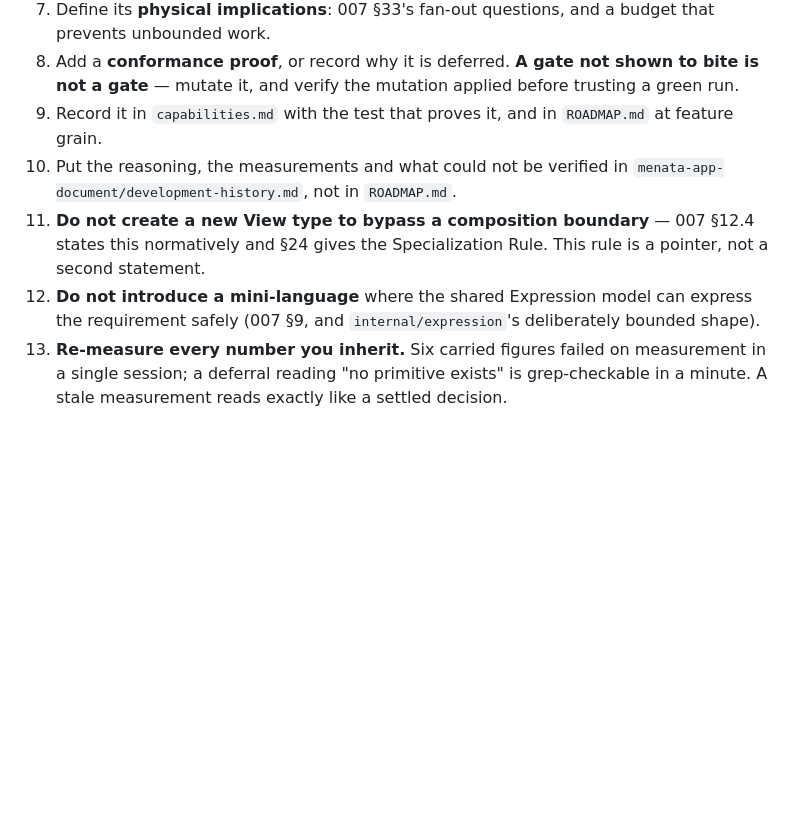
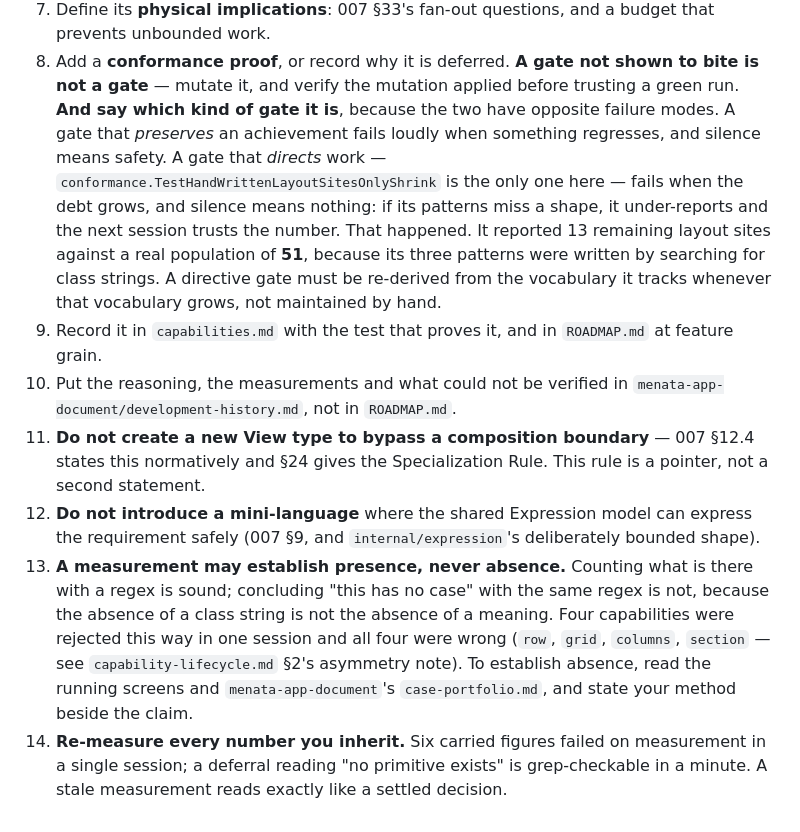
Before and after one commit to menata-id/menata-app, a Markdown page: composable-runtime-architecture-map.md, the part around the change. Drawn GitHub-style; blank space fills up the shorter version.

```diff
--- a/composable-runtime-architecture-map.md
+++ b/composable-runtime-architecture-map.md
@@ -112,6 +112,13 @@ the documents in this tree.
    work.
 8. Add a **conformance proof**, or record why it is deferred. **A gate not shown to bite is not a gate** —
    mutate it, and verify the mutation applied before trusting a green run.
+   **And say which kind of gate it is**, because the two have opposite failure modes. A gate that *preserves*
+   an achievement fails loudly when something regresses, and silence means safety. A gate that *directs* work
+   — `conformance.TestHandWrittenLayoutSitesOnlyShrink` is the only one here — fails when the debt grows, and
+   silence means nothing: if its patterns miss a shape, it under-reports and the next session trusts the
+   number. That happened. It reported 13 remaining layout sites against a real population of **51**, because
+   its three patterns were written by searching for class strings. A directive gate must be re-derived from
+   the vocabulary it tracks whenever that vocabulary grows, not maintained by hand.
 9. Record it in `capabilities.md` with the test that proves it, and in `ROADMAP.md` at feature grain.
 10. Put the reasoning, the measurements and what could not be verified in
     `menata-app-document/development-history.md`, not in `ROADMAP.md`.
@@ -119,6 +126,12 @@ the documents in this tree.
     normatively and §24 gives the Specialization Rule. This rule is a pointer, not a second statement.
 12. **Do not introduce a mini-language** where the shared Expression model can express the requirement
     safely (007 §9, and `internal/expression`'s deliberately bounded shape).
-13. **Re-measure every number you inherit.** Six carried figures failed on measurement in a single
+13. **A measurement may establish presence, never absence.** Counting what is there with a regex is sound;
+    concluding "this has no case" with the same regex is not, because the absence of a class string is not the
+    absence of a meaning. Four capabilities were rejected this way in one session and all four were wrong
+    (`row`, `grid`, `columns`, `section` — see `capability-lifecycle.md` §2's asymmetry note). To establish
+    absence, read the running screens and `menata-app-document`'s `case-portfolio.md`, and state your method
+    beside the claim.
+14. **Re-measure every number you inherit.** Six carried figures failed on measurement in a single
     session; a deferral reading "no primitive exists" is grep-checkable in a minute. A stale measurement
     reads exactly like a settled decision.
```
Also changed, not shown: capability-lifecycle.md (+29 -3 lines).
